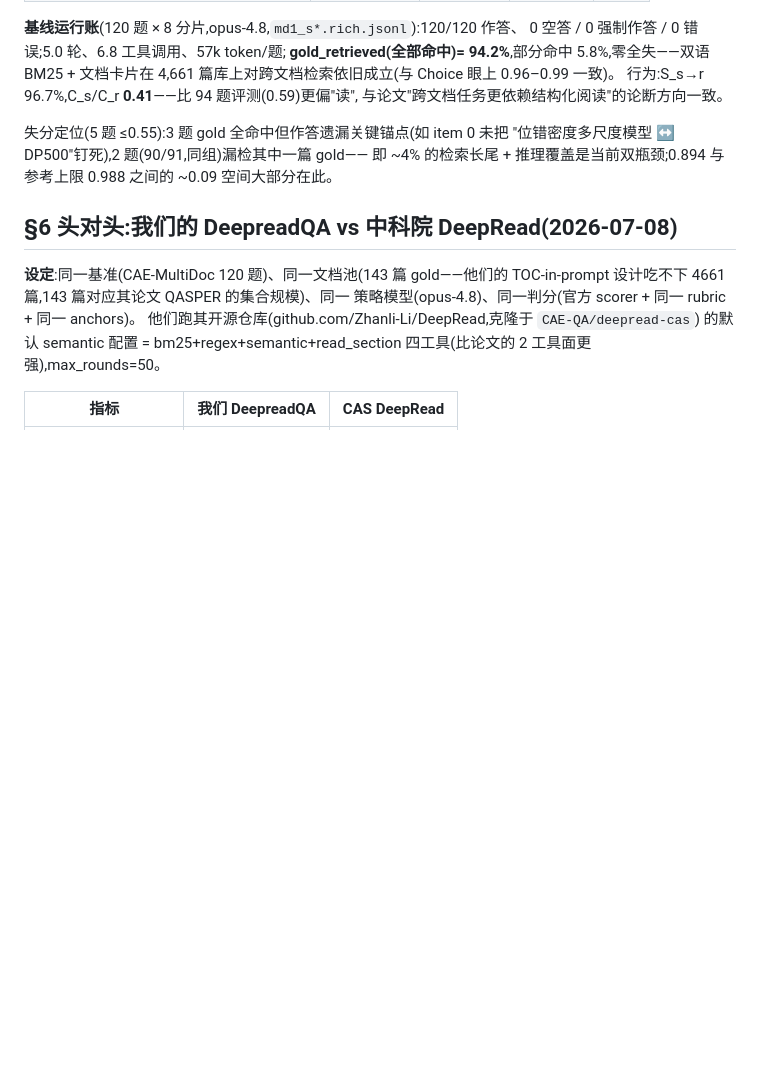
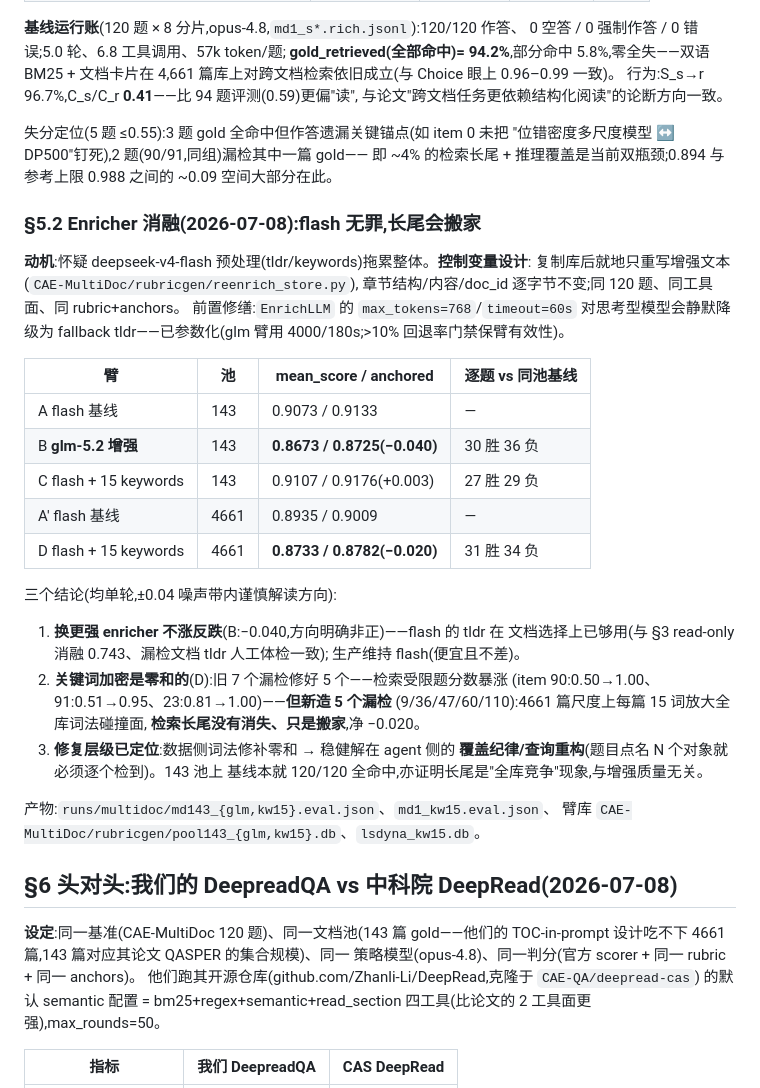
Before and after one commit to Lauorie/DeepreadQA, a Markdown page: docs/deepread_paper_alignment.md, the part around the change. Rendered like a GitHub page; blank space fills up the shorter version.

Commit message:
docs: §5.2 enricher ablation — flash vindicated, retrieval tail relocates
Controlled in-place re-enrichment (structure byte-identical): glm-5.2
enrichment scores −0.040 vs flash on the same 143-doc pool (0.8673 vs
0.9073) — a stronger enricher does not help; 15-keyword densification is
zero-sum at corpus scale (fixes 5/7 diagnosed partial-misses, item90
0.50→1.00, but creates 5 new ones; net −0.020 on 4661 docs). The tail is
full-corpus lexical competition, not enrichment quality; the robust fix is
agent-side coverage discipline / query reformulation. Production keeps
deepseek-v4-flash.

Co-Authored-By: Claude Fable 5 <noreply@anthropic.com>

```diff
--- a/docs/deepread_paper_alignment.md
+++ b/docs/deepread_paper_alignment.md
@@ -172,6 +172,37 @@ gpt-5.5 三轮生成 + judge 过滤,bge 检索接地于 143 篇 gold 文档),产
 即 ~4% 的检索长尾 + 推理覆盖是当前双瓶颈;0.894 与参考上限 0.988 之间的
 ~0.09 空间大部分在此。
 
+### §5.2 Enricher 消融(2026-07-08):flash 无罪,长尾会搬家
+
+**动机**:怀疑 deepseek-v4-flash 预处理(tldr/keywords)拖累整体。**控制变量设计**:
+复制库后就地只重写增强文本(`CAE-MultiDoc/rubricgen/reenrich_store.py`),
+章节结构/内容/doc_id 逐字节不变;同 120 题、同工具面、同 rubric+anchors。
+前置修缮:`EnrichLLM` 的 `max_tokens=768`/`timeout=60s` 对思考型模型会静默降级为
+fallback tldr——已参数化(glm 臂用 4000/180s;>10% 回退率门禁保臂有效性)。
+
+| 臂 | 池 | mean_score / anchored | 逐题 vs 同池基线 |
+|---|---|---|---|
+| A flash 基线 | 143 | 0.9073 / 0.9133 | — |
+| B **glm-5.2 增强** | 143 | **0.8673 / 0.8725(−0.040)** | 30 胜 36 负 |
+| C flash + 15 keywords | 143 | 0.9107 / 0.9176(+0.003) | 27 胜 29 负 |
+| A' flash 基线 | 4661 | 0.8935 / 0.9009 | — |
+| D flash + 15 keywords | 4661 | **0.8733 / 0.8782(−0.020)** | 31 胜 34 负 |
+
+三个结论(均单轮,±0.04 噪声带内谨慎解读方向):
+1. **换更强 enricher 不涨反跌**(B:−0.040,方向明确非正)——flash 的 tldr 在
+   文档选择上已够用(与 §3 read-only 消融 0.743、漏检文档 tldr 人工体检一致);
+   生产维持 flash(便宜且不差)。
+2. **关键词加密是零和的**(D):旧 7 个漏检修好 5 个——检索受限题分数暴涨
+   (item 90:0.50→1.00、91:0.51→0.95、23:0.81→1.00)——**但新造 5 个漏检**
+   (9/36/47/60/110):4661 篇尺度上每篇 15 词放大全库词法碰撞面,
+   **检索长尾没有消失、只是搬家**,净 −0.020。
+3. **修复层级已定位**:数据侧词法修补零和 → 稳健解在 agent 侧的
+   **覆盖纪律/查询重构**(题目点名 N 个对象就必须逐个检到)。143 池上
+   基线本就 120/120 全命中,亦证明长尾是"全库竞争"现象,与增强质量无关。
+
+产物:`runs/multidoc/md143_{glm,kw15}.eval.json`、`md1_kw15.eval.json`、
+臂库 `CAE-MultiDoc/rubricgen/pool143_{glm,kw15}.db`、`lsdyna_kw15.db`。
+
 ## §6 头对头:我们的 DeepreadQA vs 中科院 DeepRead(2026-07-08)
 
 **设定**:同一基准(CAE-MultiDoc 120 题)、同一文档池(143 篇 gold——他们的
```
